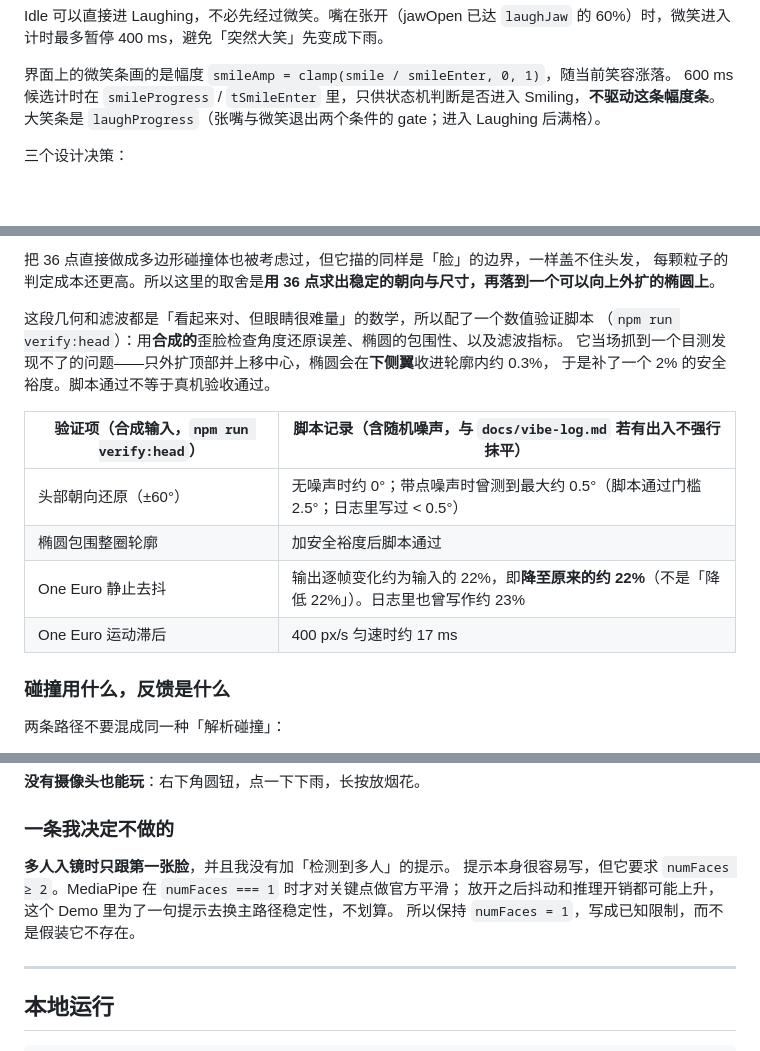
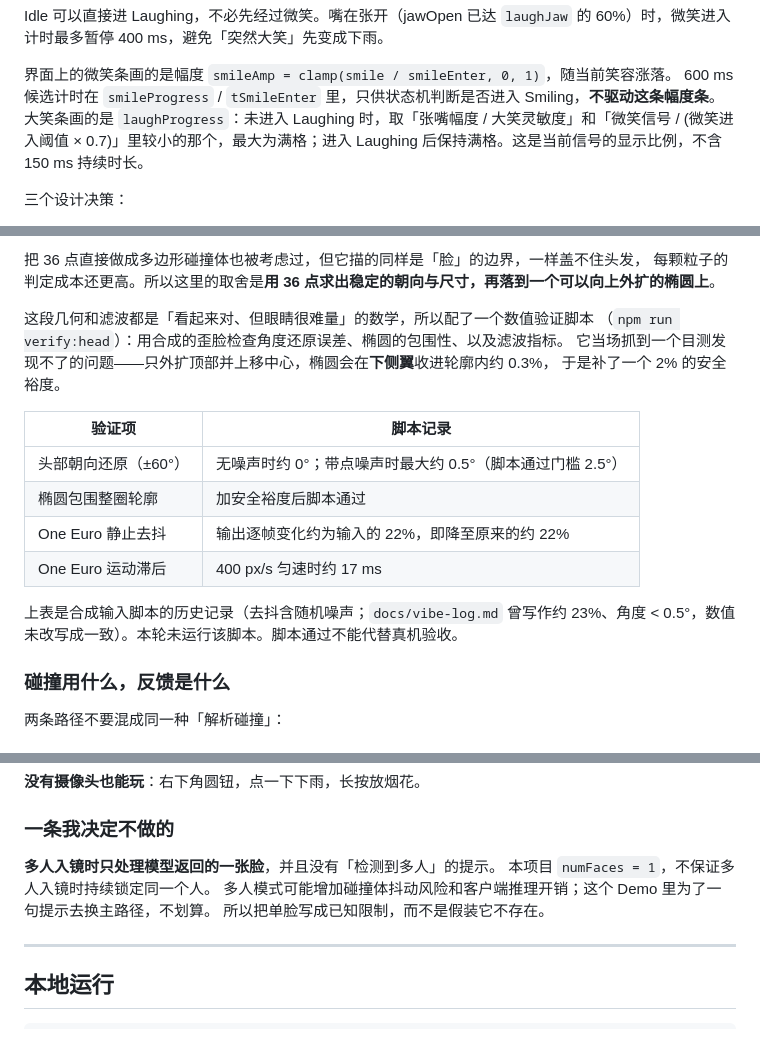
Before and after one commit to yummyooyummy/smile-rain-fireworks, a Markdown page: README.md, 3 parts joined by grey strips. Drawn GitHub-style; blank space fills up the shorter version.

Commit message:
docs: 收尾 README 多人检测、资源加载与大笑条表述
去掉无代码依据的官方平滑与官方资源不可达断言，并按 laughProgress 的实际计算改写大笑条说明。

Co-authored-by: Cursor <cursoragent@cursor.com>

```diff
--- a/README.md
+++ b/README.md
@@ -37,7 +37,7 @@ Idle 可以直接进 Laughing，不必先经过微笑。嘴在张开（jawOpen
 
 界面上的微笑条画的是幅度 `smileAmp = clamp(smile / smileEnter, 0, 1)`，随当前笑容涨落。
 600 ms 候选计时在 `smileProgress` / `tSmileEnter` 里，只供状态机判断是否进入 Smiling，**不驱动这条幅度条**。
-大笑条是 `laughProgress`（张嘴与微笑退出两个条件的 gate；进入 Laughing 后满格）。
+大笑条画的是 `laughProgress`：未进入 Laughing 时，取「张嘴幅度 / 大笑灵敏度」和「微笑信号 / (微笑进入阈值 × 0.7)」里较小的那个，最大为满格；进入 Laughing 后保持满格。这是当前信号的显示比例，不含 150 ms 持续时长。
 
 三个设计决策：
 
@@ -79,16 +79,18 @@ Idle 可以直接进 Laughing，不必先经过微笑。嘴在张开（jawOpen
 每颗粒子的判定成本还更高。所以这里的取舍是**用 36 点求出稳定的朝向与尺寸，再落到一个可以向上外扩的椭圆上**。
 
 这段几何和滤波都是「看起来对、但眼睛很难量」的数学，所以配了一个数值验证脚本
-（`npm run verify:head`）：用**合成的**歪脸检查角度还原误差、椭圆的包围性、以及滤波指标。
+（`npm run verify:head`）：用合成的歪脸检查角度还原误差、椭圆的包围性、以及滤波指标。
 它当场抓到一个目测发现不了的问题——只外扩顶部并上移中心，椭圆会在**下侧翼**收进轮廓内约 0.3%，
-于是补了一个 2% 的安全裕度。脚本通过不等于真机验收通过。
+于是补了一个 2% 的安全裕度。
 
-| 验证项（合成输入，`npm run verify:head`） | 脚本记录（含随机噪声，与 `docs/vibe-log.md` 若有出入不强行抹平） |
+| 验证项 | 脚本记录 |
 | --- | --- |
-| 头部朝向还原（±60°） | 无噪声时约 0°；带点噪声时曾测到最大约 0.5°（脚本通过门槛 2.5°；日志里写过 < 0.5°） |
+| 头部朝向还原（±60°） | 无噪声时约 0°；带点噪声时最大约 0.5°（脚本通过门槛 2.5°） |
 | 椭圆包围整圈轮廓 | 加安全裕度后脚本通过 |
-| One Euro 静止去抖 | 输出逐帧变化约为输入的 22%，即**降至原来的约 22%**（不是「降低 22%」）。日志里也曾写作约 23% |
+| One Euro 静止去抖 | 输出逐帧变化约为输入的 22%，即降至原来的约 22% |
 | One Euro 运动滞后 | 400 px/s 匀速时约 17 ms |
+
+上表是合成输入脚本的历史记录（去抖含随机噪声；`docs/vibe-log.md` 曾写作约 23%、角度 < 0.5°，数值未改写成一致）。本轮未运行该脚本。脚本通过不能代替真机验收。
 
 ### 碰撞用什么，反馈是什么
 
@@ -221,10 +223,10 @@ camera.ts → face.ts(信号总线) → state.ts(状态机) → particles.ts(发
 
 ### 一条我决定不做的
 
-**多人入镜时只跟第一张脸**，并且我没有加「检测到多人」的提示。
-提示本身很容易写，但它要求 `numFaces ≥ 2`。MediaPipe 在 `numFaces === 1` 时才对关键点做官方平滑；
-放开之后抖动和推理开销都可能上升，这个 Demo 里为了一句提示去换主路径稳定性，不划算。
-所以保持 `numFaces = 1`，写成已知限制，而不是假装它不存在。
+**多人入镜时只处理模型返回的一张脸**，并且没有「检测到多人」的提示。
+本项目 `numFaces = 1`，不保证多人入镜时持续锁定同一个人。
+多人模式可能增加碰撞体抖动风险和客户端推理开销；这个 Demo 里为了一句提示去换主路径，不划算。
+所以把单脸写成已知限制，而不是假装它不存在。
 
 ---
 
```
Also changed, not shown: other parts of README.md (+2 -2 lines).
